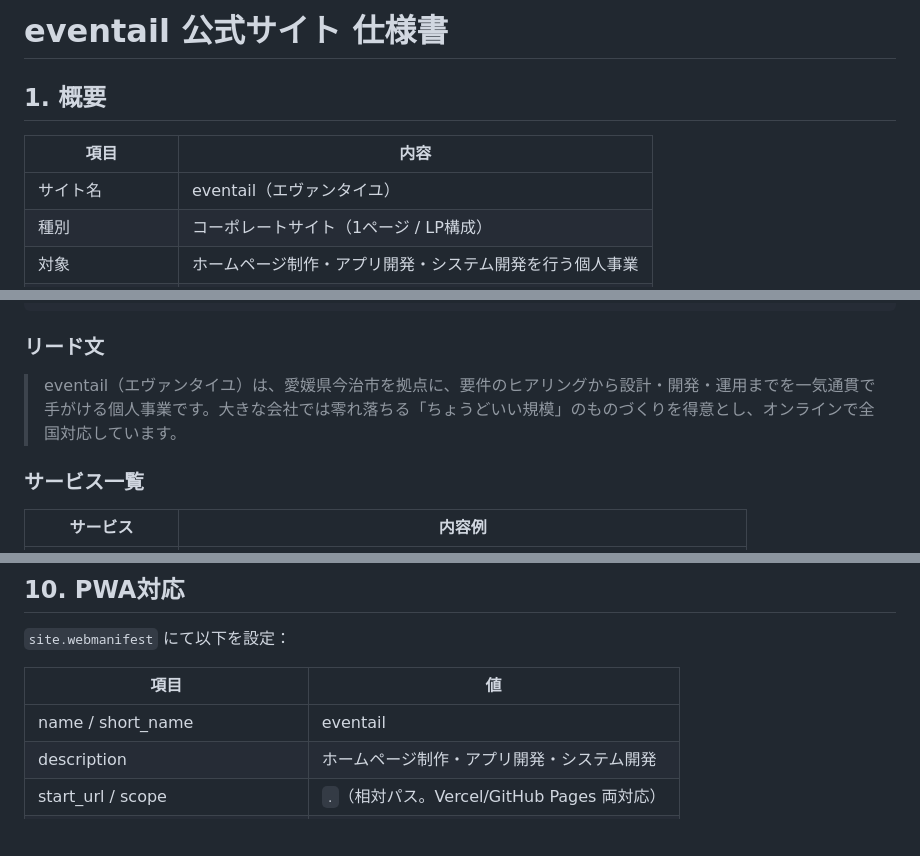
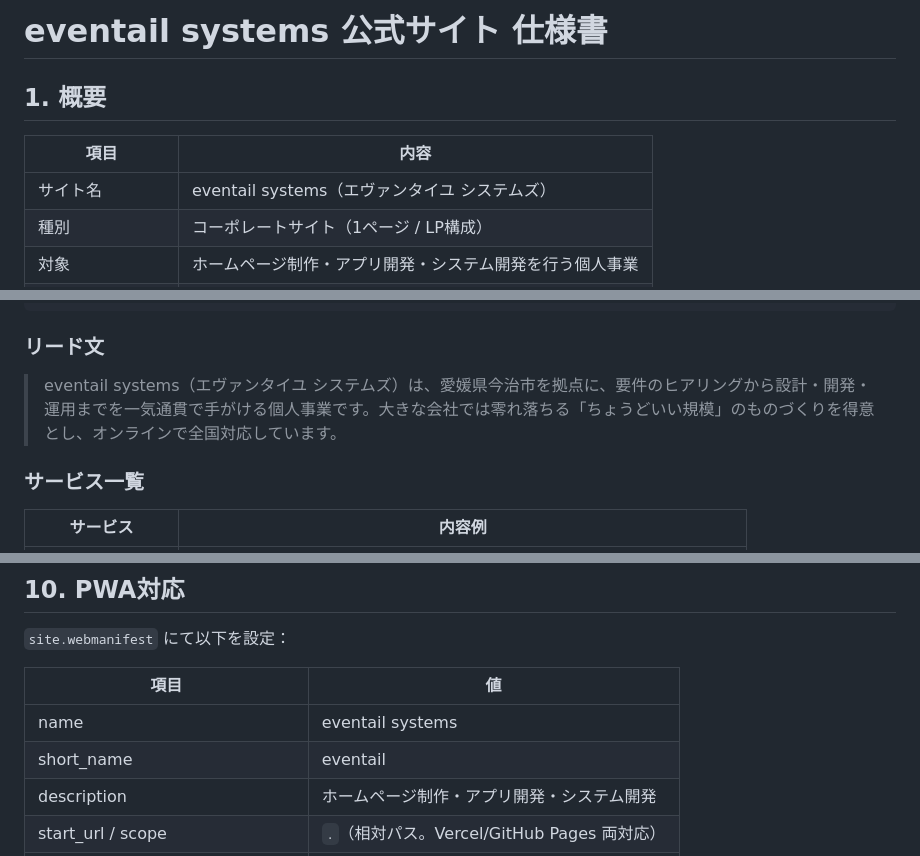
Before and after one commit to t-hiraolabs/Eventail-systems, a Markdown page: docs/SPEC.md, 3 parts joined by grey strips. Rendered like a GitHub page; blank space fills up the shorter version.

Commit message:
SPEC.mdのブランド表記もeventail systemsに統一

````diff
--- a/docs/SPEC.md
+++ b/docs/SPEC.md
@@ -1,10 +1,10 @@
-# eventail 公式サイト 仕様書
+# eventail systems 公式サイト 仕様書
 
 ## 1. 概要
 
 | 項目 | 内容 |
 |------|------|
-| サイト名 | eventail（エヴァンタイユ） |
+| サイト名 | eventail systems（エヴァンタイユ システムズ） |
 | 種別 | コーポレートサイト（1ページ / LP構成） |
 | 対象 | ホームページ制作・アプリ開発・システム開発を行う個人事業 |
 | 拠点 | 愛媛県今治市 |
@@ -80,7 +80,7 @@ docs/
 ```
 
 ### リード文
-> eventail（エヴァンタイユ）は、愛媛県今治市を拠点に、要件のヒアリングから設計・開発・運用までを一気通貫で手がける個人事業です。大きな会社では零れ落ちる「ちょうどいい規模」のものづくりを得意とし、オンラインで全国対応しています。
+> eventail systems（エヴァンタイユ システムズ）は、愛媛県今治市を拠点に、要件のヒアリングから設計・開発・運用までを一気通貫で手がける個人事業です。大きな会社では零れ落ちる「ちょうどいい規模」のものづくりを得意とし、オンラインで全国対応しています。
 
 ### サービス一覧
 | サービス | 内容例 |
@@ -160,7 +160,8 @@ docs/
 
 | 項目 | 値 |
 |------|-----|
-| name / short_name | eventail |
+| name | eventail systems |
+| short_name | eventail |
 | description | ホームページ制作・アプリ開発・システム開発 |
 | start_url / scope | `.`（相対パス。Vercel/GitHub Pages 両対応） |
 | display | standalone |
````
Also changed, not shown: other parts of docs/SPEC.md (+1 -1 lines).
